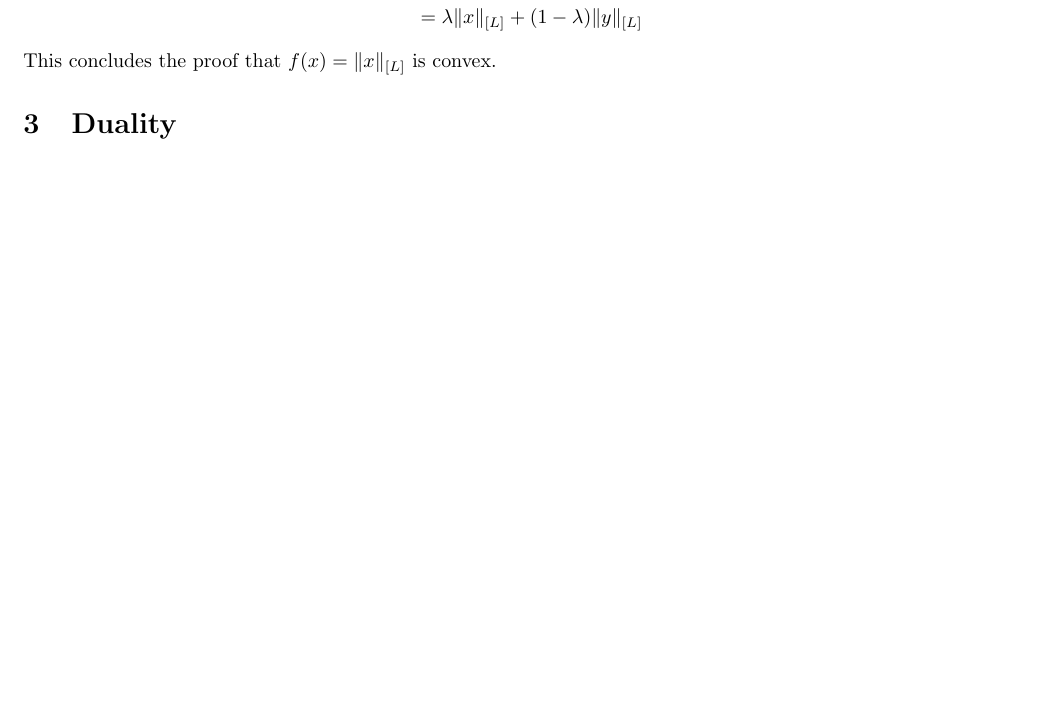
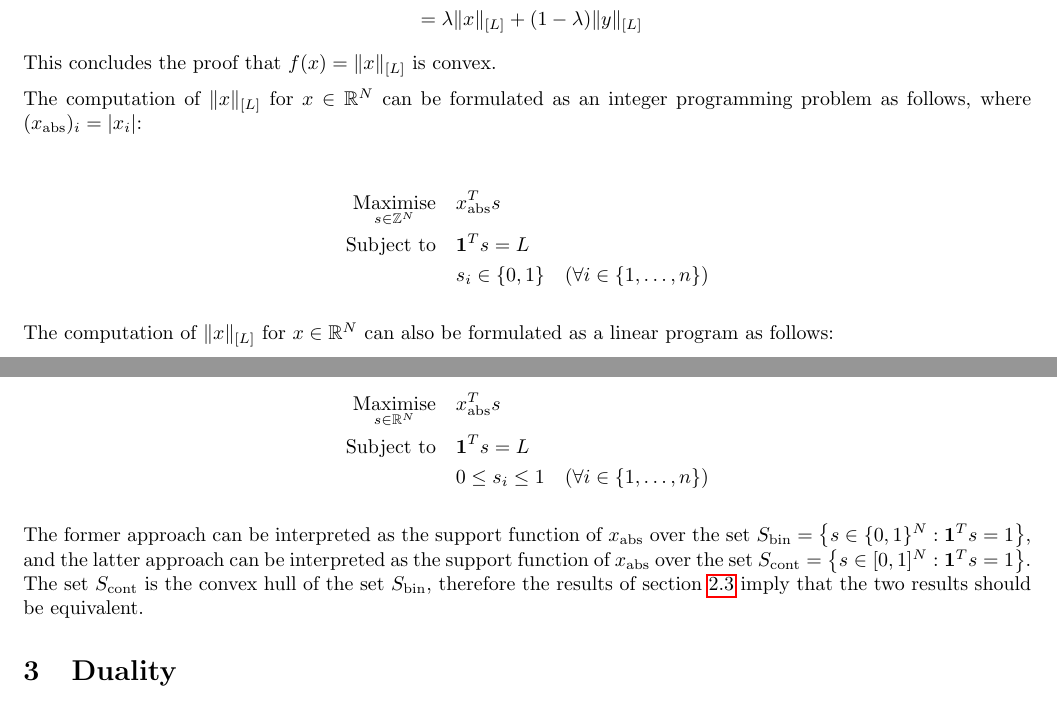
Before and after one commit to jakelevi1996/aims, a LaTeX document (scripts/course_3_optimisation/Report/report.tex, which reads scripts/course_3_optimisation/Report/Sections/Convex.tex): part of page 7 of 8 before the commit and two parts of pages 7 and 8 of 8 after it, the two joined at a grey line, cut so that both start at the same text, the shorter picture padded with empty space. Compiled offline with pdfLaTeX.

Commit message:
Add description of computation of largest-L norm

```diff
--- a/scripts/course_3_optimisation/Report/Sections/Convex.tex
+++ b/scripts/course_3_optimisation/Report/Sections/Convex.tex
@@ -196,3 +196,21 @@ Now it is straightforward to prove that $f(x) = \Vert x \Vert_{[L]}$ is a convex
     &= \lambda\Vert x \Vert_{[L]} + (1 - \lambda)\Vert y \Vert_{[L]}
 \end{align*}
 This concludes the proof that $f(x) = \Vert x \Vert_{[L]}$ is convex.
+
+The computation of $\Vert x \Vert_{[L]}$ for $x\in\mathbb{R}^N$ can be formulated as an integer programming problem as follows, where $(x_\text{abs})_i = \vert x_i \vert$:
+
+\begin{align*}
+    \underset{s\in\mathbb{Z}^N}{\text{Maximise}} \quad & x_\text{abs}^T s \\
+    \text{Subject to} \quad & \mathbf{1}^Ts = L \\
+    & s_i\in\{0, 1\} \quad (\forall i\in\{1, \hdots, n\})
+\end{align*}
+
+The computation of $\Vert x \Vert_{[L]}$ for $x\in\mathbb{R}^N$ can also be formulated as a linear program as follows:
+
+\begin{align*}
+    \underset{s\in\mathbb{R}^N}{\text{Maximise}} \quad & x_\text{abs}^T s \\
+    \text{Subject to} \quad & \mathbf{1}^Ts = L \\
+    & 0 \le s_i \le 1 \quad (\forall i\in\{1, \hdots, n\})
+\end{align*}
+
+The former approach can be interpreted as the support function of $x_\text{abs}$ over the set $S_\text{bin} = \left\{ s\in\{0,1\}^N:\mathbf{1}^T s = 1 \right\}$, and the latter approach can be interpreted as the support function of $x_\text{abs}$ over the set $S_\text{cont} = \left\{ s\in[0,1]^N:\mathbf{1}^T s = 1 \right\}$. The set $S_\text{cont}$ is the convex hull of the set $S_\text{bin}$, therefore the results of section \ref{section:support functions} imply that the two results should be equivalent.
```
Also changed, not shown: scripts/course_3_optimisation/Report/Sections/Convex.tex (2 more changed lines).
